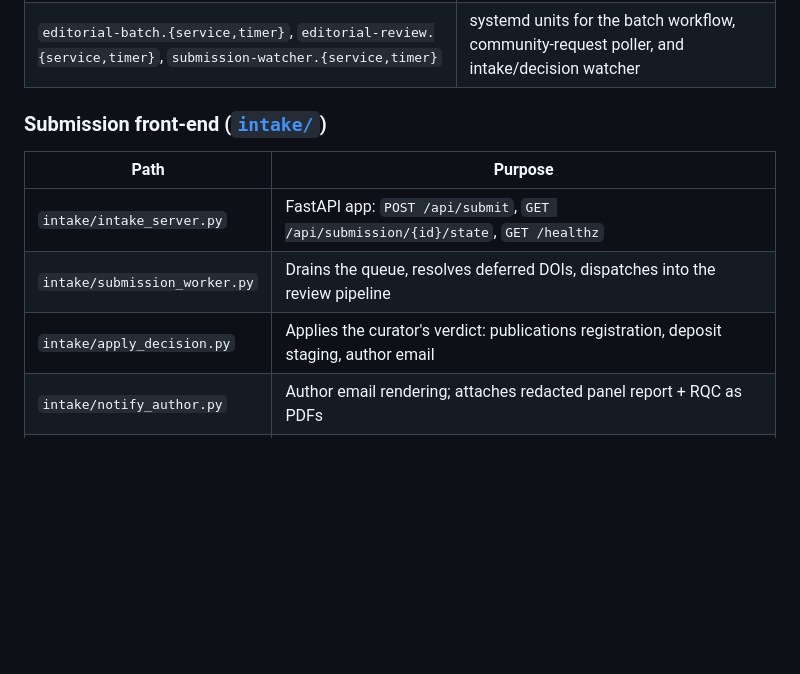
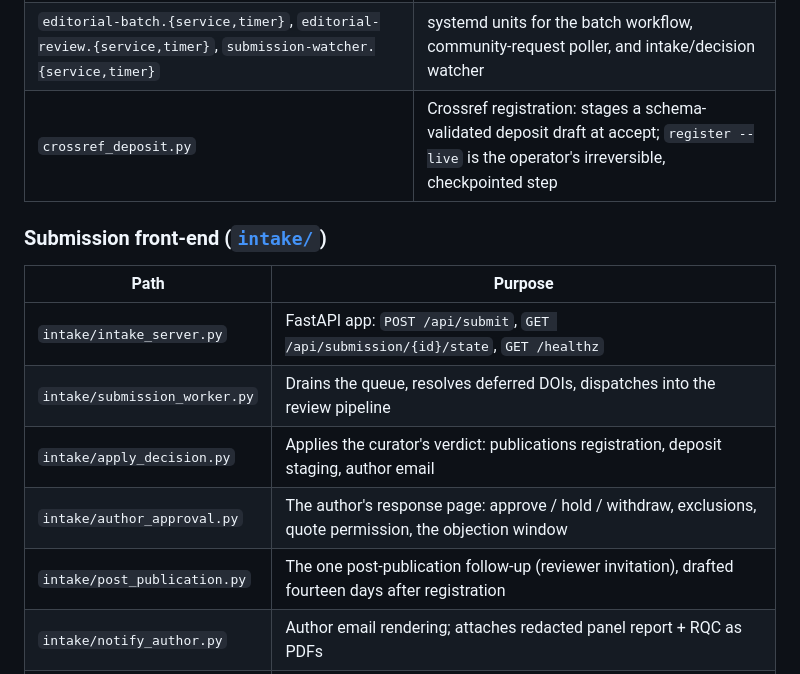
Before and after one commit to ICSAC/editorial-system, a Markdown page: README.md, the part around one of its changes. Drawn GitHub-style; blank space fills up the shorter version.

```diff
--- a/README.md
+++ b/README.md
@@ -138,6 +176,7 @@ a Python subpackage at [`intake/`](intake/).
 | `rubrics/` | The editorial rubrics applied to every submission |
 | `templates/` | Editorial-side correspondence templates (Zenodo-comment posts, etc.) |
 | `editorial-batch.{service,timer}`, `editorial-review.{service,timer}`, `submission-watcher.{service,timer}` | systemd units for the batch workflow, community-request poller, and intake/decision watcher |
+| `crossref_deposit.py` | Crossref registration: stages a schema-validated deposit draft at accept; `register --live` is the operator's irreversible, checkpointed step |
 
 ### Submission front-end ([`intake/`](intake/))
 
@@ -146,6 +185,8 @@ a Python subpackage at [`intake/`](intake/).
 | `intake/intake_server.py` | FastAPI app: `POST /api/submit`, `GET /api/submission/{id}/state`, `GET /healthz` |
 | `intake/submission_worker.py` | Drains the queue, resolves deferred DOIs, dispatches into the review pipeline |
 | `intake/apply_decision.py` | Applies the curator's verdict: publications registration, deposit staging, author email |
+| `intake/author_approval.py` | The author's response page: approve / hold / withdraw, exclusions, quote permission, the objection window |
+| `intake/post_publication.py` | The one post-publication follow-up (reviewer invitation), drafted fourteen days after registration |
 | `intake/notify_author.py` | Author email rendering; attaches redacted panel report + RQC as PDFs |
 | `intake/rehydrate.py` | Refetch a stubbed DOI submission's bytes from the resolver, verify SHA |
 | `intake/templates/` | Author-facing email templates |
```
Also changed, not shown: other parts of README.md (+46 -7 lines).
